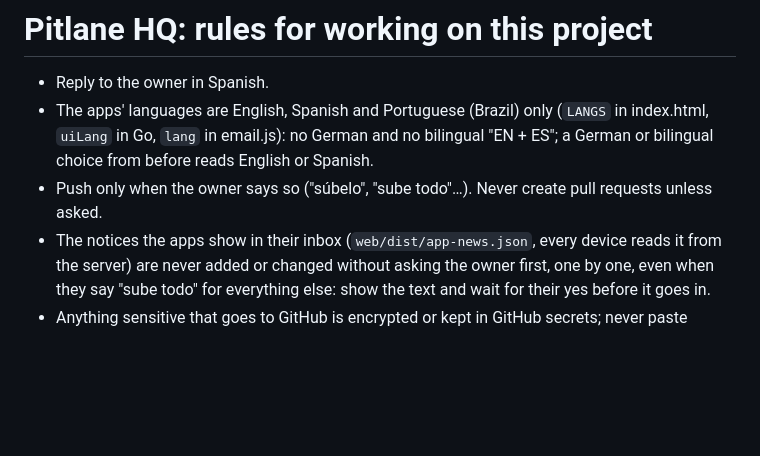
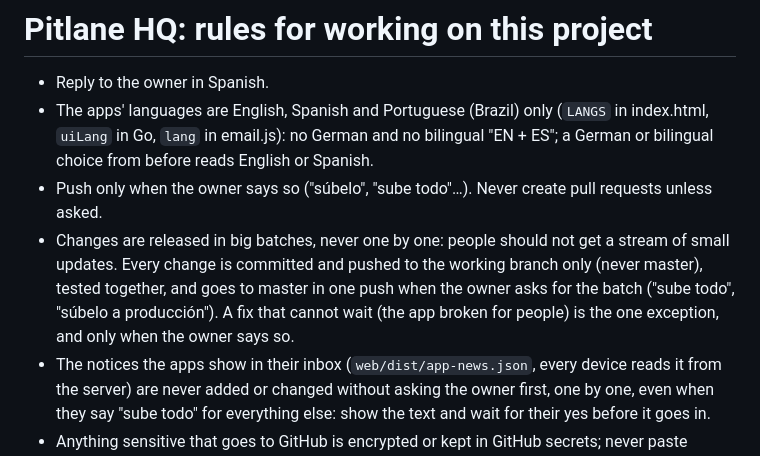
Before and after one commit to kevincsv/Pitwall-test, a Markdown page: CLAUDE.md, the part around the change. GitHub-like rendering; blank space fills up the shorter version.

Commit message:
CLAUDE.md: changes go out in big batches
Co-Authored-By: Claude Opus 5.5 <noreply@anthropic.com>
Claude-Session: https://claude.ai/code/session_0142Hqb35MHS5ZCRN4wP4XwS

```diff
--- a/CLAUDE.md
+++ b/CLAUDE.md
@@ -4,6 +4,10 @@
 - The apps' languages are English, Spanish and Portuguese (Brazil) only (`LANGS` in index.html, `uiLang` in Go, `lang` in
   email.js): no German and no bilingual "EN + ES"; a German or bilingual choice from before reads English or Spanish.
 - Push only when the owner says so ("súbelo", "sube todo"…). Never create pull requests unless asked.
+- Changes are released in big batches, never one by one: people should not get a stream of small updates. Every
+  change is committed and pushed to the working branch only (never master), tested together, and goes to master in
+  one push when the owner asks for the batch ("sube todo", "súbelo a producción"). A fix that cannot wait (the app
+  broken for people) is the one exception, and only when the owner says so.
 - The notices the apps show in their inbox (`web/dist/app-news.json`, every device reads it from the server) are
   never added or changed without asking the owner first, one by one, even when they say "sube todo" for everything
   else: show the text and wait for their yes before it goes in.
```
